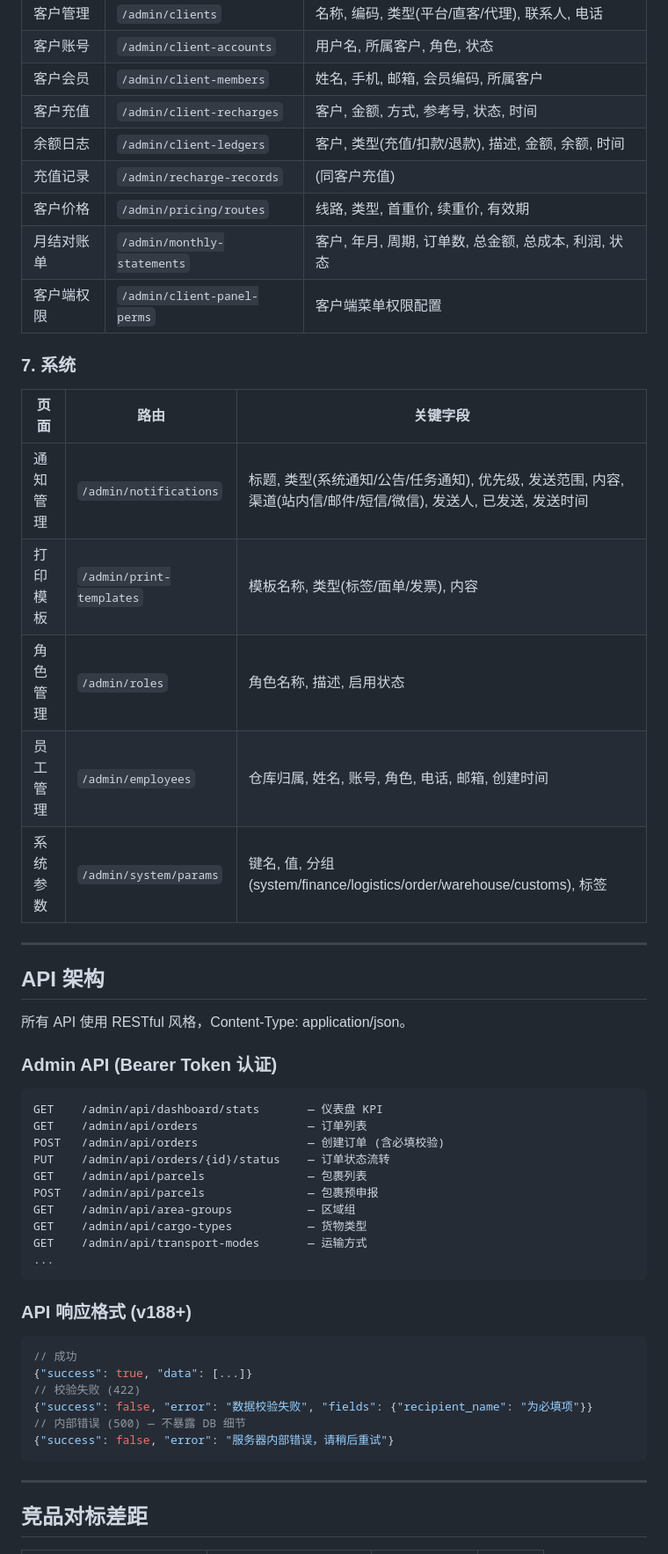
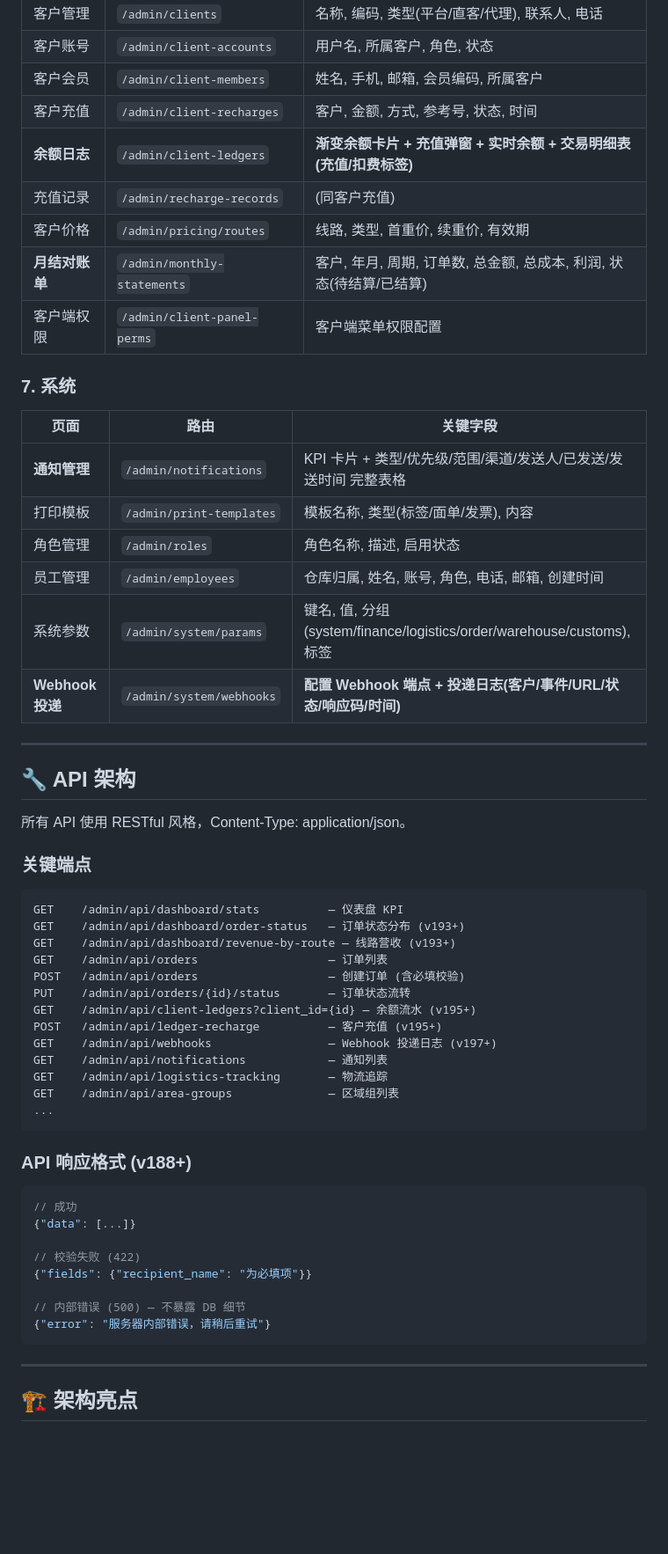
Before and after one commit to mitboy-cyber/i56_wms, a Markdown page: README.md, the part around one of its changes. Shown at 88% size. GitHub-like rendering; blank space fills up the shorter version.

````diff
--- a/README.md
+++ b/README.md
@@ -136,53 +137,60 @@ Framework Core     router, eventbus, scheduler, logger, auth, tenant
 | 客户账号 | `/admin/client-accounts` | 用户名, 所属客户, 角色, 状态 |
 | 客户会员 | `/admin/client-members` | 姓名, 手机, 邮箱, 会员编码, 所属客户 |
 | 客户充值 | `/admin/client-recharges` | 客户, 金额, 方式, 参考号, 状态, 时间 |
-| 余额日志 | `/admin/client-ledgers` | 客户, 类型(充值/扣款/退款), 描述, 金额, 余额, 时间 |
+| **余额日志** | `/admin/client-ledgers` | **渐变余额卡片 + 充值弹窗 + 实时余额 + 交易明细表(充值/扣费标签)** |
 | 充值记录 | `/admin/recharge-records` | (同客户充值) |
 | 客户价格 | `/admin/pricing/routes` | 线路, 类型, 首重价, 续重价, 有效期 |
-| 月结对账单 | `/admin/monthly-statements` | 客户, 年月, 周期, 订单数, 总金额, 总成本, 利润, 状态 |
+| **月结对账单** | `/admin/monthly-statements` | 客户, 年月, 周期, 订单数, 总金额, 总成本, 利润, 状态(待结算/已结算) |
 | 客户端权限 | `/admin/client-panel-perms` | 客户端菜单权限配置 |
 
 ### 7. 系统
 
 | 页面 | 路由 | 关键字段 |
 |------|------|---------|
-| 通知管理 | `/admin/notifications` | 标题, 类型(系统通知/公告/任务通知), 优先级, 发送范围, 内容, 渠道(站内信/邮件/短信/微信), 发送人, 已发送, 发送时间 |
+| **通知管理** | `/admin/notifications` | KPI 卡片 + 类型/优先级/范围/渠道/发送人/已发送/发送时间 完整表格 |
 | 打印模板 | `/admin/print-templates` | 模板名称, 类型(标签/面单/发票), 内容 |
 | 角色管理 | `/admin/roles` | 角色名称, 描述, 启用状态 |
 | 员工管理 | `/admin/employees` | 仓库归属, 姓名, 账号, 角色, 电话, 邮箱, 创建时间 |
 | 系统参数 | `/admin/system/params` | 键名, 值, 分组(system/finance/logistics/order/warehouse/customs), 标签 |
+| **Webhook 投递** | `/admin/system/webhooks` | **配置 Webhook 端点 + 投递日志(客户/事件/URL/状态/响应码/时间)** |
 
 ---
 
-## API 架构
+## 🔧 API 架构
 
 所有 API 使用 RESTful 风格，Content-Type: application/json。
 
-### Admin API (Bearer Token 认证)
+### 关键端点
+
 ```
-GET    /admin/api/dashboard/stats       — 仪表盘 KPI
-GET    /admin/api/orders                — 订单列表
-POST   /admin/api/orders                — 创建订单 (含必填校验)
-PUT    /admin/api/orders/{id}/status    — 订单状态流转
-GET    /admin/api/parcels               — 包裹列表
-POST   /admin/api/parcels               — 包裹预申报
-GET    /admin/api/area-groups           — 区域组
-GET    /admin/api/cargo-types           — 货物类型
-GET    /admin/api/transport-modes       — 运输方式
+GET    /admin/api/dashboard/stats          — 仪表盘 KPI
+GET    /admin/api/dashboard/order-status   — 订单状态分布 (v193+)
+GET    /admin/api/dashboard/revenue-by-route — 线路营收 (v193+)
+GET    /admin/api/orders                   — 订单列表
+POST   /admin/api/orders                   — 创建订单 (含必填校验)
+PUT    /admin/api/orders/{id}/status       — 订单状态流转
+GET    /admin/api/client-ledgers?client_id={id} — 余额流水 (v195+)
+POST   /admin/api/ledger-recharge          — 客户充值 (v195+)
+GET    /admin/api/webhooks                 — Webhook 投递日志 (v197+)
+GET    /admin/api/notifications            — 通知列表
+GET    /admin/api/logistics-tracking       — 物流追踪
+GET    /admin/api/area-groups              — 区域组列表
 ...
 ```
 
 ### API 响应格式 (v188+)
 ```json
 // 成功
-{"success": true, "data": [...]}
+{"data": [...]}
+
 // 校验失败 (422)
-{"success": false, "error": "数据校验失败", "fields": {"recipient_name": "为必填项"}}
+{"fields": {"recipient_name": "为必填项"}}
+
 // 内部错误 (500) — 不暴露 DB 细节
-{"success": false, "error": "服务器内部错误，请稍后重试"}
+{"error": "服务器内部错误，请稍后重试"}
 ```
 
 ---
 
-## 竞品对标差距
+## 🏗️ 架构亮点
 
````
Also changed, not shown: other parts of README.md (+78 -56 lines).
